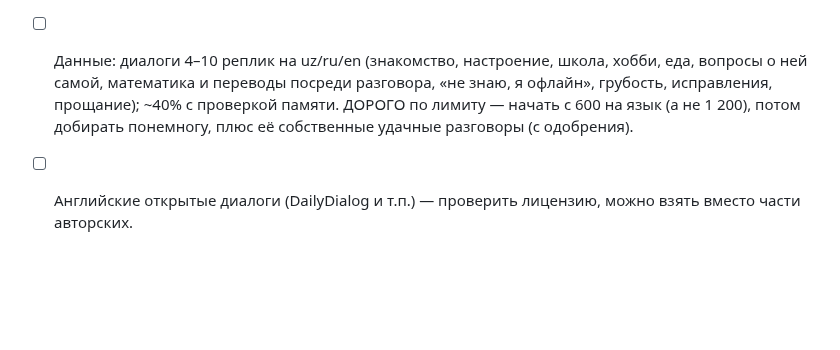
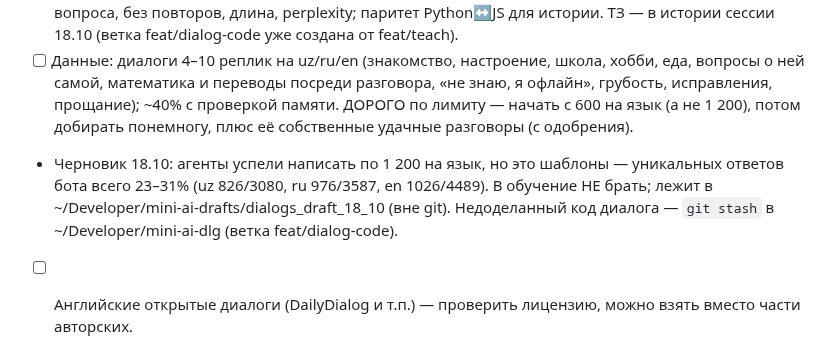
Before and after one commit to mamazanovfarhod016/mini-ai, a Markdown page: OPEN_TASKS.md, the part around the change. Rendered like a GitHub page; blank space fills up the shorter version.

Commit message:
OPEN_TASKS: черновик диалогов — шаблонный, не брать

```diff
--- a/OPEN_TASKS.md
+++ b/OPEN_TASKS.md
@@ -48,4 +48,7 @@
       математика и переводы посреди разговора, «не знаю, я офлайн», грубость, исправления, прощание);
       ~40% с проверкой памяти. ДОРОГО по лимиту — начать с 600 на язык (а не 1 200), потом добирать понемногу,
       плюс её собственные удачные разговоры (с одобрения).
+- Черновик 18.10: агенты успели написать по 1 200 на язык, но это шаблоны — уникальных ответов бота всего 23–31%
+  (uz 826/3080, ru 976/3587, en 1026/4489). В обучение НЕ брать; лежит в ~/Developer/mini-ai-drafts/dialogs_draft_18_10
+  (вне git). Недоделанный код диалога — `git stash` в ~/Developer/mini-ai-dlg (ветка feat/dialog-code).
 - [ ] Английские открытые диалоги (DailyDialog и т.п.) — проверить лицензию, можно взять вместо части авторских.
```
